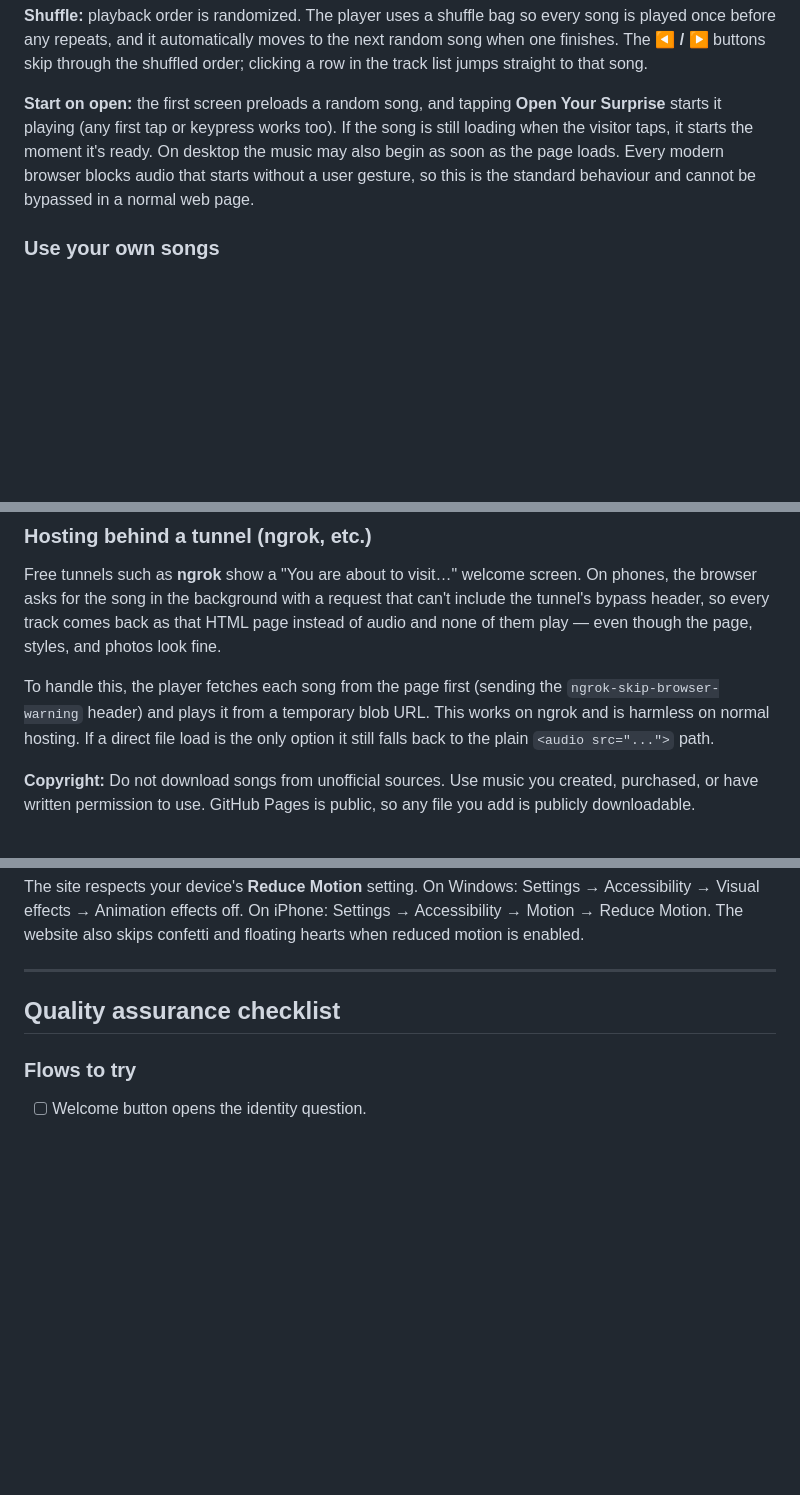
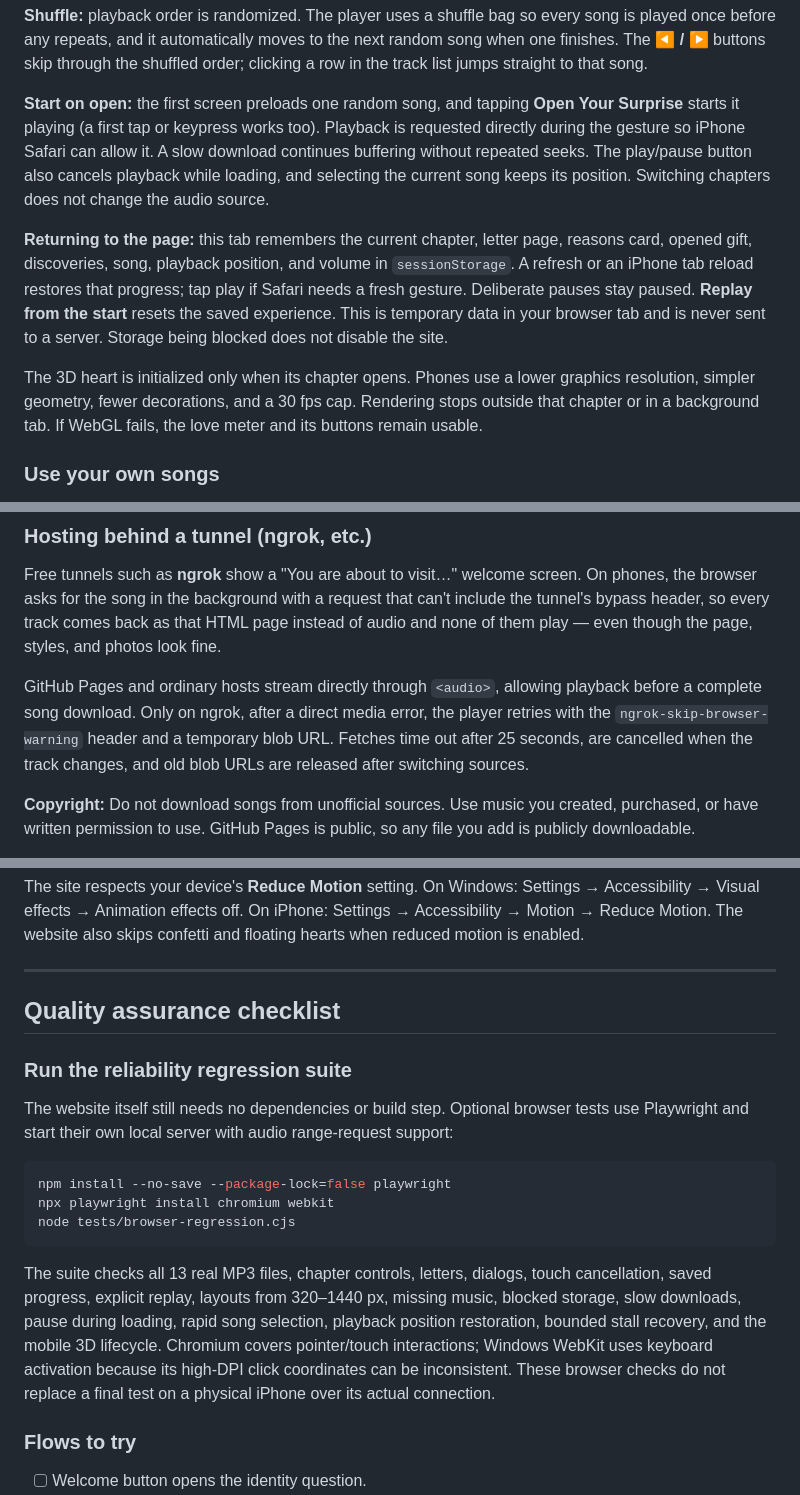
Before and after one commit to boylesjohndominique-netizen/boylesjohndominique-netizen.github.io, a Markdown page: README.md, 3 parts joined by grey strips. GitHub-like rendering; blank space fills up the shorter version.

Commit message:
Document the saved progress and reliability checks

````diff
--- a/README.md
+++ b/README.md
@@ -186,11 +186,21 @@ once before any repeats, and it automatically moves to the next random song when
 The **◀ / ▶** buttons skip through the shuffled order; clicking a row in the track list jumps
 straight to that song.
 
-**Start on open:** the first screen preloads a random song, and tapping **Open Your Surprise**
-starts it playing (any first tap or keypress works too). If the song is still loading when the
-visitor taps, it starts the moment it's ready. On desktop the music may also begin as soon as the
-page loads. Every modern browser blocks audio that starts without a user gesture, so this is the
-standard behaviour and cannot be bypassed in a normal web page.
+**Start on open:** the first screen preloads one random song, and tapping **Open Your Surprise**
+starts it playing (a first tap or keypress works too). Playback is requested directly during the
+gesture so iPhone Safari can allow it. A slow download continues buffering without repeated seeks.
+The play/pause button also cancels playback while loading, and selecting the current song keeps
+its position. Switching chapters does not change the audio source.
+
+**Returning to the page:** this tab remembers the current chapter, letter page, reasons card,
+opened gift, discoveries, song, playback position, and volume in `sessionStorage`. A refresh or
+an iPhone tab reload restores that progress; tap play if Safari needs a fresh gesture. Deliberate
+pauses stay paused. **Replay from the start** resets the saved experience. This is temporary data
+in your browser tab and is never sent to a server. Storage being blocked does not disable the site.
+
+The 3D heart is initialized only when its chapter opens. Phones use a lower graphics resolution,
+simpler geometry, fewer decorations, and a 30 fps cap. Rendering stops outside that chapter or
+in a background tab. If WebGL fails, the love meter and its buttons remain usable.
 
 ### Use your own songs
 
@@ -211,10 +221,10 @@ browser asks for the song in the background with a request that can't include th
 header, so every track comes back as that HTML page instead of audio and none of them play — even
 though the page, styles, and photos look fine.
 
-To handle this, the player fetches each song from the page first (sending the
-`ngrok-skip-browser-warning` header) and plays it from a temporary blob URL. This works on ngrok
-and is harmless on normal hosting. If a direct file load is the only option it still falls back to
-the plain `<audio src="...">` path.
+GitHub Pages and ordinary hosts stream directly through `<audio>`, allowing playback before a
+complete song download. Only on ngrok, after a direct media error, the player retries with the
+`ngrok-skip-browser-warning` header and a temporary blob URL. Fetches time out after 25 seconds,
+are cancelled when the track changes, and old blob URLs are released after switching sources.
 
 **Copyright:** Do not download songs from unofficial sources. Use music you created, purchased,
 or have written permission to use. GitHub Pages is public, so any file you add is publicly
@@ -567,6 +578,24 @@ The website also skips confetti and floating hearts when reduced motion is enabl
 
 ## Quality assurance checklist
 
+### Run the reliability regression suite
+
+The website itself still needs no dependencies or build step. Optional browser tests use
+Playwright and start their own local server with audio range-request support:
+
+```bash
+npm install --no-save --package-lock=false playwright
+npx playwright install chromium webkit
+node tests/browser-regression.cjs
+```
+
+The suite checks all 13 real MP3 files, chapter controls, letters, dialogs, touch cancellation,
+saved progress, explicit replay, layouts from 320–1440 px, missing music, blocked storage,
+slow downloads, pause during loading, rapid song selection, playback position restoration,
+bounded stall recovery, and the mobile 3D lifecycle. Chromium covers pointer/touch interactions;
+Windows WebKit uses keyboard activation because its high-DPI click coordinates can be inconsistent.
+These browser checks do not replace a final test on a physical iPhone over its actual connection.
+
 ### Flows to try
 
 - [ ] Welcome button opens the identity question.
````
Also changed, not shown: other parts of README.md (+1 -0 lines).
